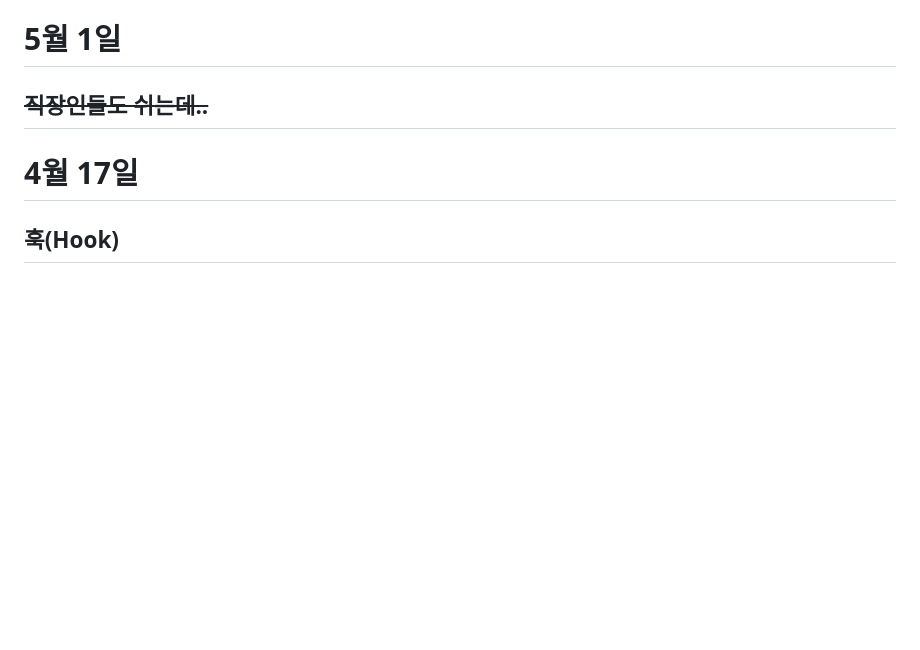
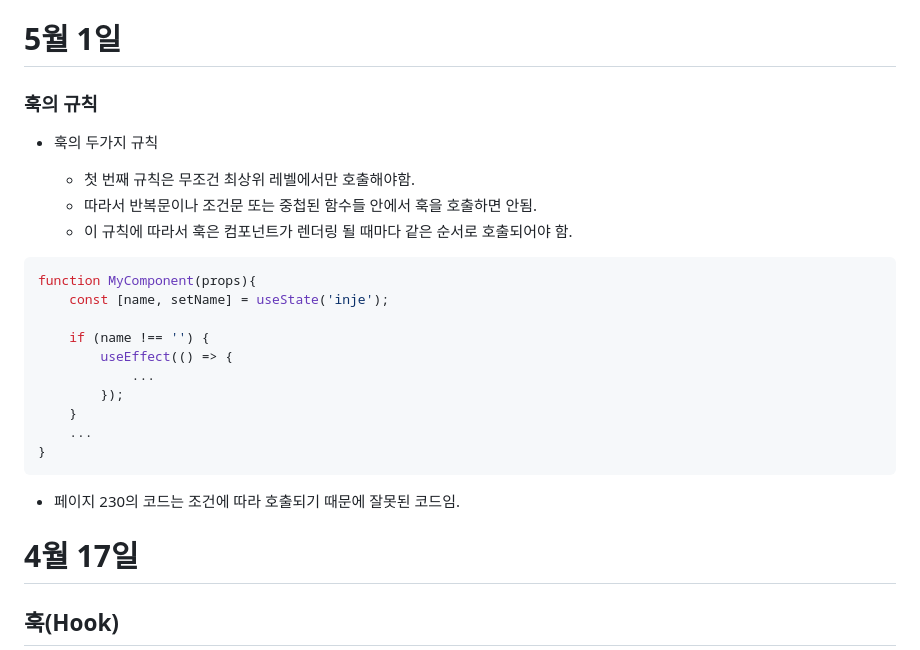
Before and after one commit to soweat/react1-2, a Markdown page: README.md, the part around the change. Rendered like a GitHub page; blank space fills up the shorter version.

````diff
--- a/README.md
+++ b/README.md
@@ -1,7 +1,26 @@
 # 202030215 서민석
 
 # 5월 1일
-## ~~직장인들도 쉬는데..~~
+### 훅의 규칙
+* 훅의 두가지 규칙
+
+    * 첫 번째 규칙은 무조건 최상위 레벨에서만 호출해야함.
+    * 따라서 반복문이나 조건문 또는 중첩된 함수들 안에서 훅을 호출하면 안됨.
+    * 이 규칙에 따라서 훅은 컴포넌트가 렌더링 될 때마다 같은 순서로 호출되어야 함.
+
+```js
+function MyComponent(props){
+    const [name, setName] = useState('inje');
+
+    if (name !== '') {
+        useEffect(() => {
+            ...
+        });
+    }
+    ...
+}
+```
+* 페이지 230의 코드는 조건에 따라 호출되기 때문에 잘못된 코드임.
 # 4월 17일
 ## 훅(Hook)
 ```rb
````
